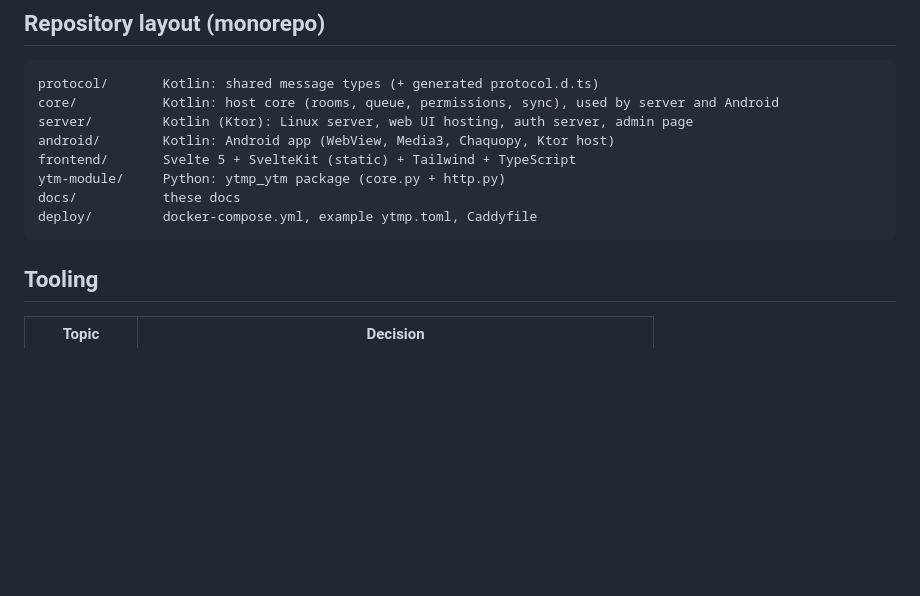
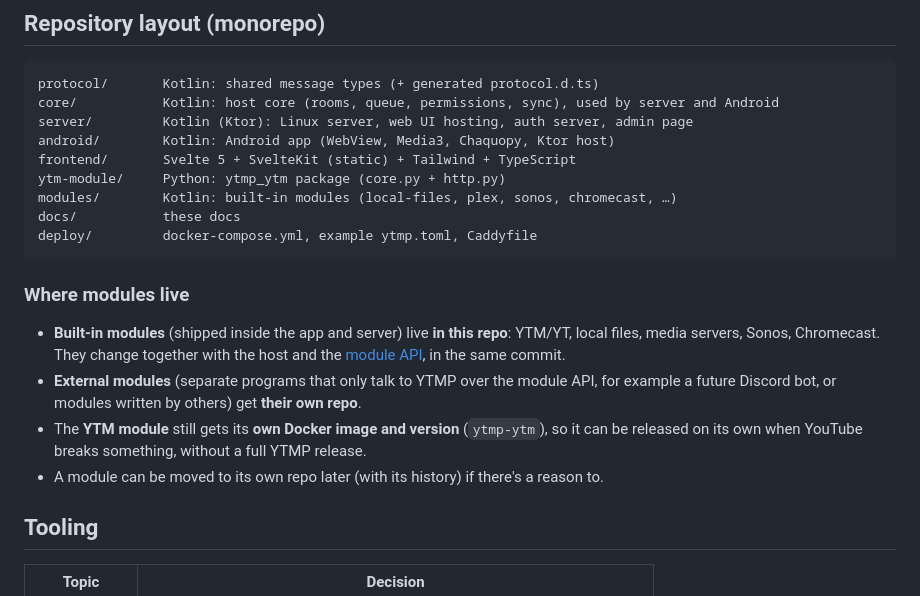
Before and after one commit to 0TrashPanda/YTMP, a Markdown page: docs/implementation/dev-setup.md, the part around the change. GitHub-like rendering; blank space fills up the shorter version.

Commit message:
Document where modules live (built-in in repo, external in own repos)
Co-Authored-By: Claude Opus 5.5 <noreply@anthropic.com>

````diff
--- a/docs/implementation/dev-setup.md
+++ b/docs/implementation/dev-setup.md
@@ -35,9 +35,21 @@ server/         Kotlin (Ktor): Linux server, web UI hosting, auth server, admin
 android/        Kotlin: Android app (WebView, Media3, Chaquopy, Ktor host)
 frontend/       Svelte 5 + SvelteKit (static) + Tailwind + TypeScript
 ytm-module/     Python: ytmp_ytm package (core.py + http.py)
+modules/        Kotlin: built-in modules (local-files, plex, sonos, chromecast, …)
 docs/           these docs
 deploy/         docker-compose.yml, example ytmp.toml, Caddyfile
 ```
+
+### Where modules live
+
+- **Built-in modules** (shipped inside the app and server) live **in this repo**: YTM/YT,
+  local files, media servers, Sonos, Chromecast. They change together with the host and
+  the [module API](module-api.md), in the same commit.
+- **External modules** (separate programs that only talk to YTMP over the module API,
+  for example a future Discord bot, or modules written by others) get **their own repo**.
+- The **YTM module** still gets its **own Docker image and version** (`ytmp-ytm`), so it can
+  be released on its own when YouTube breaks something, without a full YTMP release.
+- A module can be moved to its own repo later (with its history) if there's a reason to.
 
 ## Tooling
 
````
